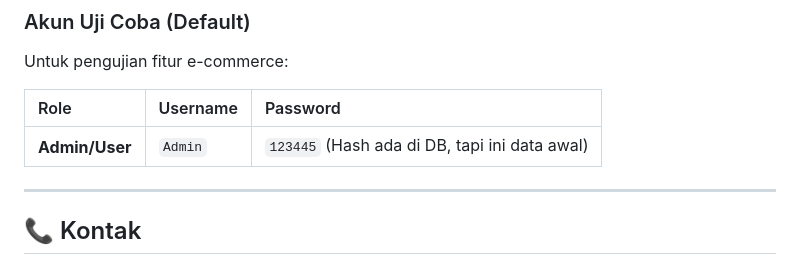
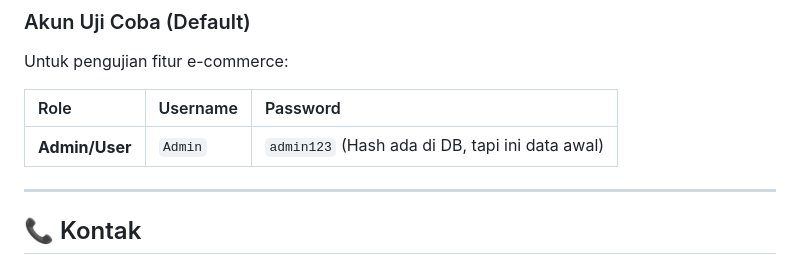
Before and after one commit to CallMeSon/Project-Pemweb, a Markdown page: README.md, the part around the change. GitHub-like rendering.

```diff
--- a/README.md
+++ b/README.md
@@ -90,7 +90,7 @@ Untuk pengujian fitur e-commerce:
 
 | Role | Username | Password |
 | :--- | :--- | :--- |
-| **Admin/User** | `Admin` | `123445` (Hash ada di DB, tapi ini data awal) |
+| **Admin/User** | `Admin` | `admin123` (Hash ada di DB, tapi ini data awal) |
 
 -----
 
```
